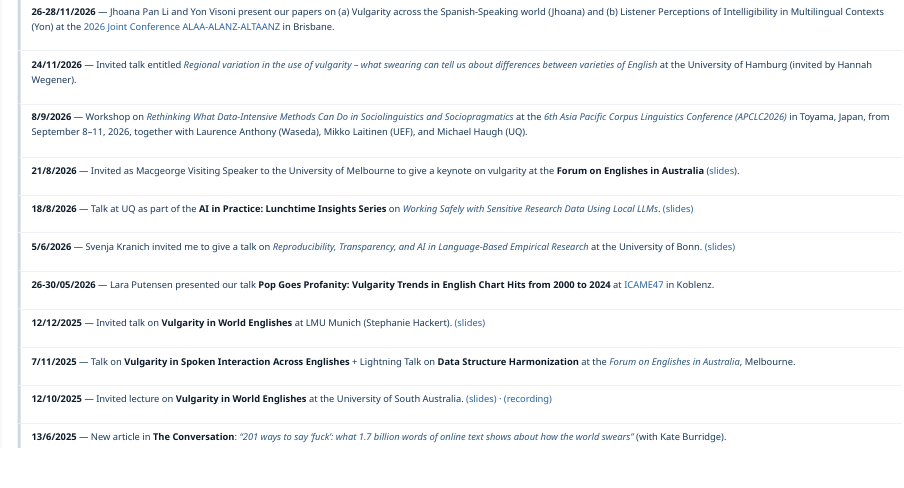
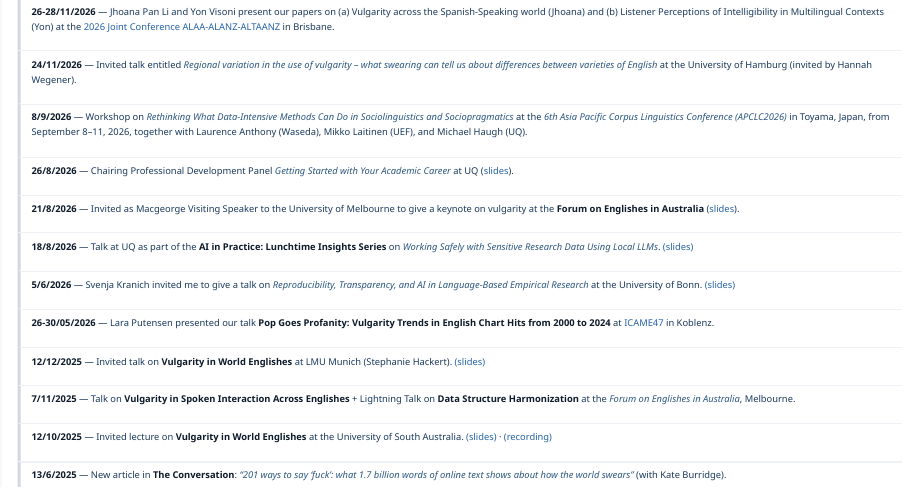
Before and after one commit to MartinSchweinberger/MartinSchweinberger.github.io, a Quarto document (index.qmd): the page in a window 1100 px wide, from 1840 px down. Rendered offline with R 4.5, knitr and Pandoc in place of Quarto, with nearby package versions.

Commit message:
pd panel

```diff
--- a/index.qmd
+++ b/index.qmd
@@ -237,6 +237,10 @@ I hold a PhD in English linguistics from Universität Hamburg (*magna cum laude*
 
 ::: {.ms-news-item}
 **8/9/2026** — Workshop on *Rethinking What Data-Intensive Methods Can Do in Sociolinguistics and Sociopragmatics* at the *6th Asia Pacific Corpus Linguistics Conference (APCLC2026)* in Toyama, Japan, from September 8–11, 2026, together with Laurence Anthony (Waseda), Mikko Laitinen (UEF), and Michael Haugh (UQ).
+:::
+
+::: {.ms-news-item}
+**26/8/2026** — Chairing Professional Development Panel *Getting Started with Your Academic Career* at UQ ([slides](resources/PD-Academic-Career-Advice-Panel-2026S2.pptx)).
 :::
 
 ::: {.ms-news-item}
```
Also changed, not shown: docs/search.json, 5 other files.
